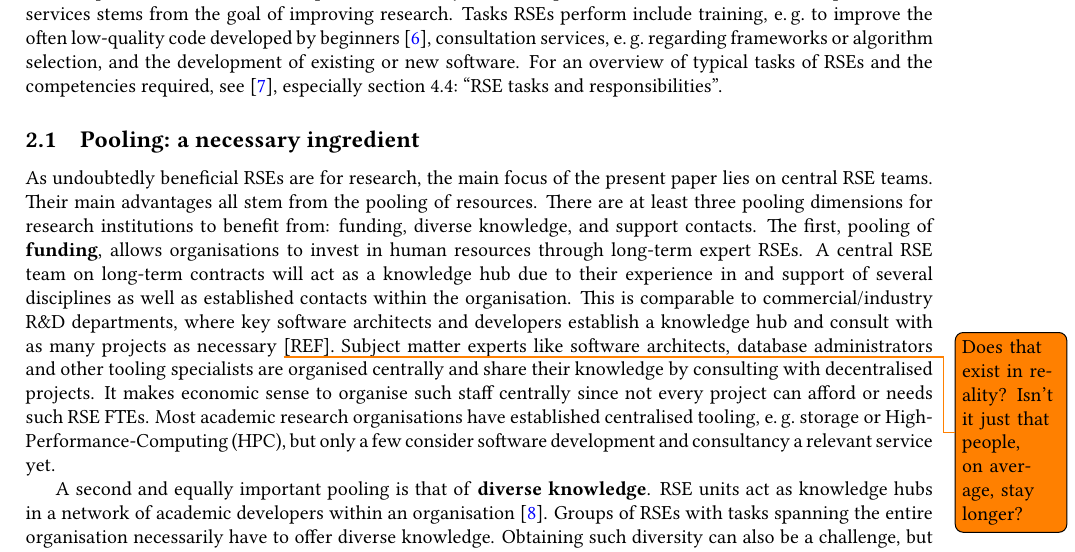
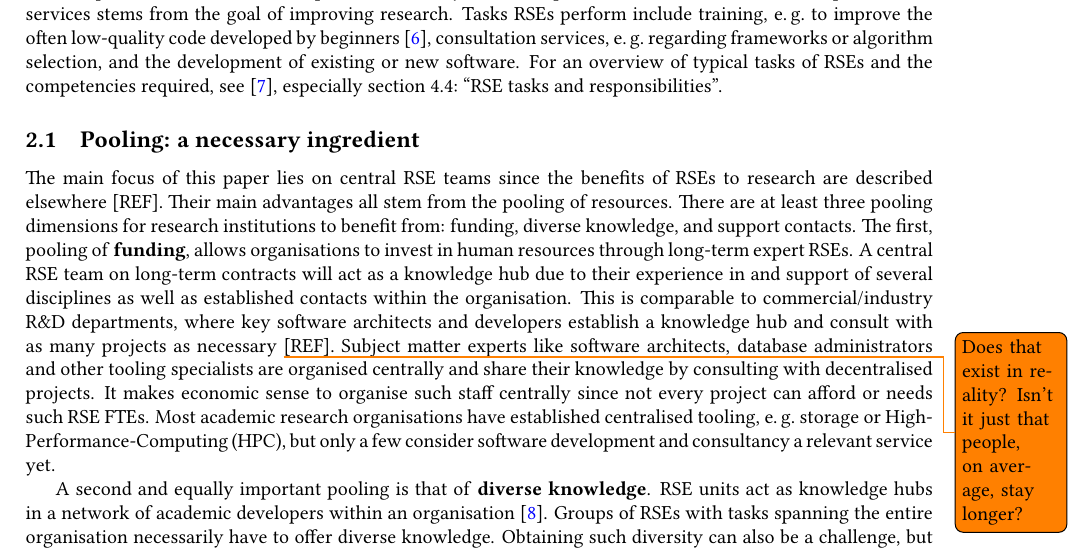
Before and after one commit to DE-RSE/2023_paper-RSE-groups, a LaTeX document (paper.tex): part of page 2 of 14, cut so that both start at the same text. Compiled offline with pdfLaTeX; a LaTeX package or settings file that is missing is left out.

Commit message:
maybe swap the parts of the sentence around and look for a reference. althernatively we could just drop the second half

```diff
--- a/paper.tex
+++ b/paper.tex
@@ -93,7 +93,7 @@ Tasks RSEs perform include training, \eg{} to improve the often low-quality code
 For an overview of typical tasks of RSEs and the competencies required, see~\autocite{goth_foundational_competencies_2024}, especially section\ 4.4:\ “RSE tasks and responsibilities”.
 
 \subsection{Pooling: a necessary ingredient}
-As undoubtedly beneficial RSEs are for research, the main focus of the present paper lies on central RSE teams.
+The main focus of this paper lies on central RSE teams since the benefits of RSEs to research are described elsewhere [REF].
 Their main advantages all stem from the pooling of resources.
 There are at least three pooling dimensions for research institutions to benefit from: funding, diverse knowledge, and support contacts.
 The first, pooling of \textbf{funding}, allows organisations to invest in human resources through long-term expert RSEs.
```
